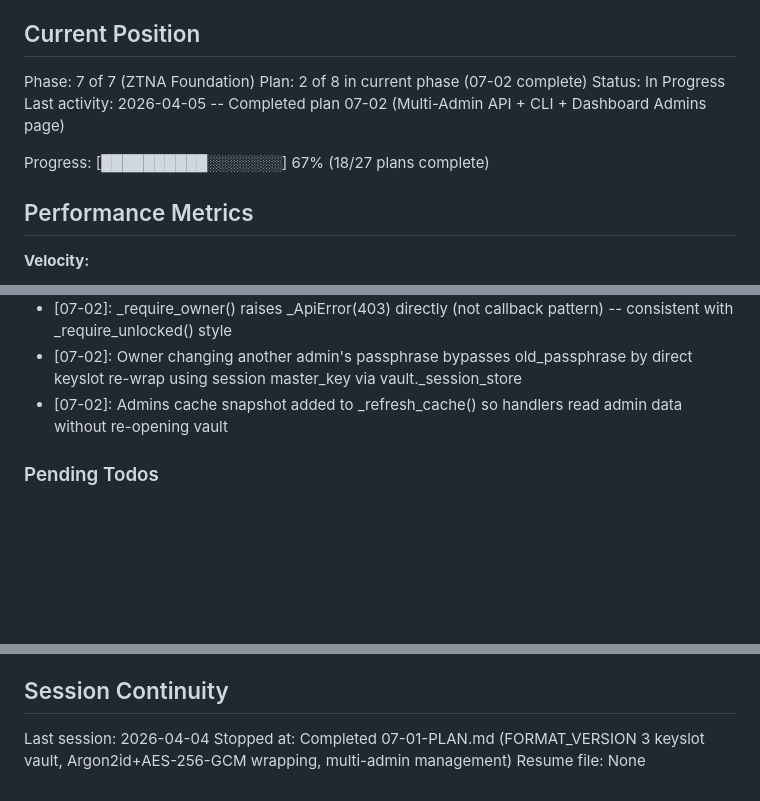
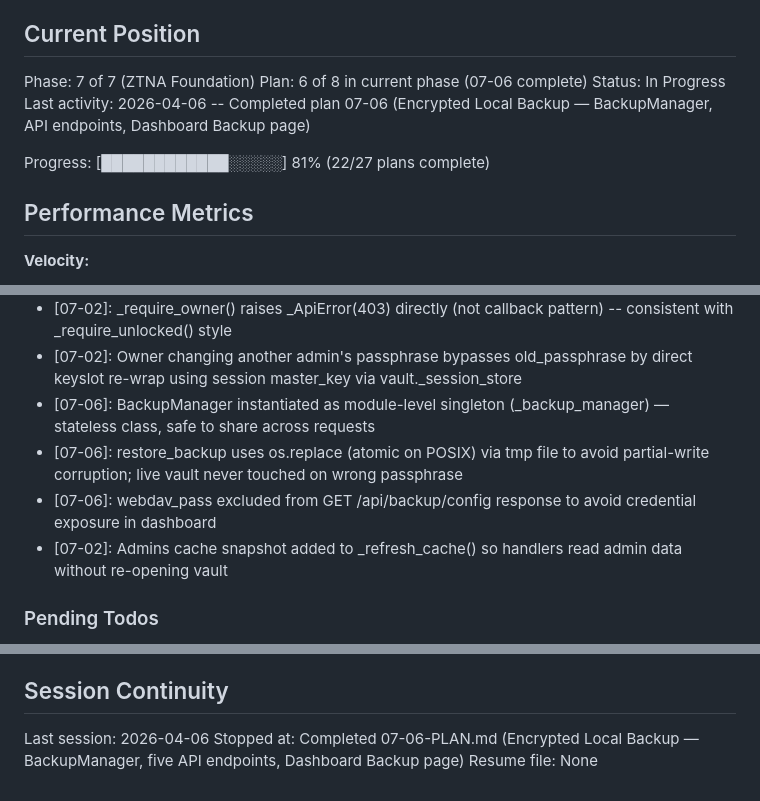
Before and after one commit to prashanth-7861/WireSeal, a Markdown page: .planning/STATE.md, 3 parts joined by grey strips. GitHub-like rendering; blank space fills up the shorter version.

Commit message:
docs(07-06): complete encrypted local backup plan summary and state updates
- 07-06-SUMMARY.md: BackupManager, 5 API endpoints, CLI commands, Dashboard Backup page
- STATE.md: advanced to plan 07-06 complete, updated progress to 81% (22/27), added decisions
- ROADMAP.md: phase 7 progress updated (3 summaries / 7 plans)

```diff
--- a/.planning/STATE.md
+++ b/.planning/STATE.md
@@ -10,11 +10,11 @@ See: .planning/PROJECT.md (updated 2026-03-17)
 ## Current Position
 
 Phase: 7 of 7 (ZTNA Foundation)
-Plan: 2 of 8 in current phase (07-02 complete)
+Plan: 6 of 8 in current phase (07-06 complete)
 Status: In Progress
-Last activity: 2026-04-05 -- Completed plan 07-02 (Multi-Admin API + CLI + Dashboard Admins page)
+Last activity: 2026-04-06 -- Completed plan 07-06 (Encrypted Local Backup — BackupManager, API endpoints, Dashboard Backup page)
 
-Progress: [██████████░░░░░░░] 67% (18/27 plans complete)
+Progress: [████████████░░░░░] 81% (22/27 plans complete)
 
 ## Performance Metrics
 
@@ -108,6 +109,9 @@ Recent decisions affecting current work:
 - [07-01]: VaultState.__exit__ auto-saves v3 format on clean exit (no exception) so keyslot mutations persist without explicit save()
 - [07-02]: _require_owner() raises _ApiError(403) directly (not callback pattern) -- consistent with _require_unlocked() style
 - [07-02]: Owner changing another admin's passphrase bypasses old_passphrase by direct keyslot re-wrap using session master_key via vault._session_store
+- [07-06]: BackupManager instantiated as module-level singleton (_backup_manager) — stateless class, safe to share across requests
+- [07-06]: restore_backup uses os.replace (atomic on POSIX) via tmp file to avoid partial-write corruption; live vault never touched on wrong passphrase
+- [07-06]: webdav_pass excluded from GET /api/backup/config response to avoid credential exposure in dashboard
 - [07-02]: Admins cache snapshot added to _refresh_cache() so handlers read admin data without re-opening vault
 
 ### Pending Todos
@@ -122,6 +126,6 @@ None.
 
 ## Session Continuity
 
-Last session: 2026-04-04
-Stopped at: Completed 07-01-PLAN.md (FORMAT_VERSION 3 keyslot vault, Argon2id+AES-256-GCM wrapping, multi-admin management)
+Last session: 2026-04-06
+Stopped at: Completed 07-06-PLAN.md (Encrypted Local Backup — BackupManager, five API endpoints, Dashboard Backup page)
 Resume file: None
```
Also changed, not shown: other parts of .planning/STATE.md (+1 -0 lines), .planning/ROADMAP.md (+1 -1 lines), 1 other file.
